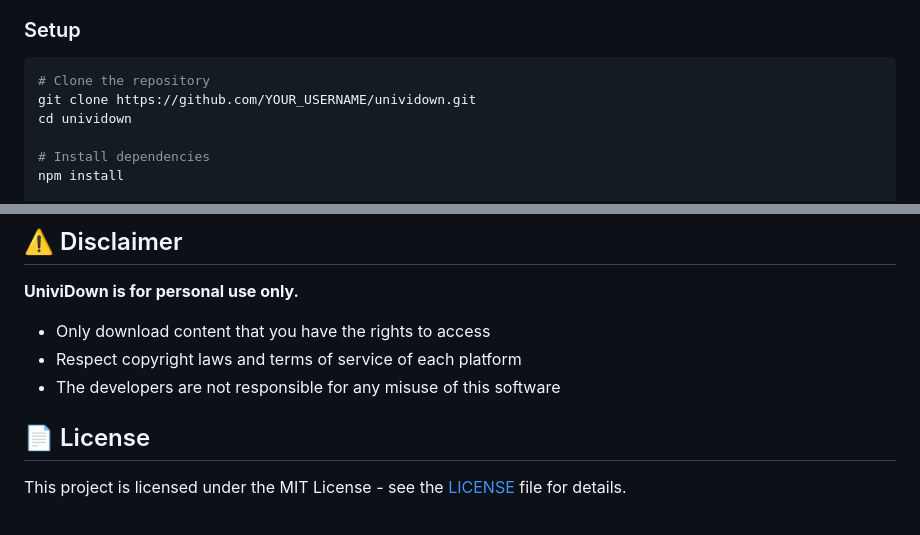
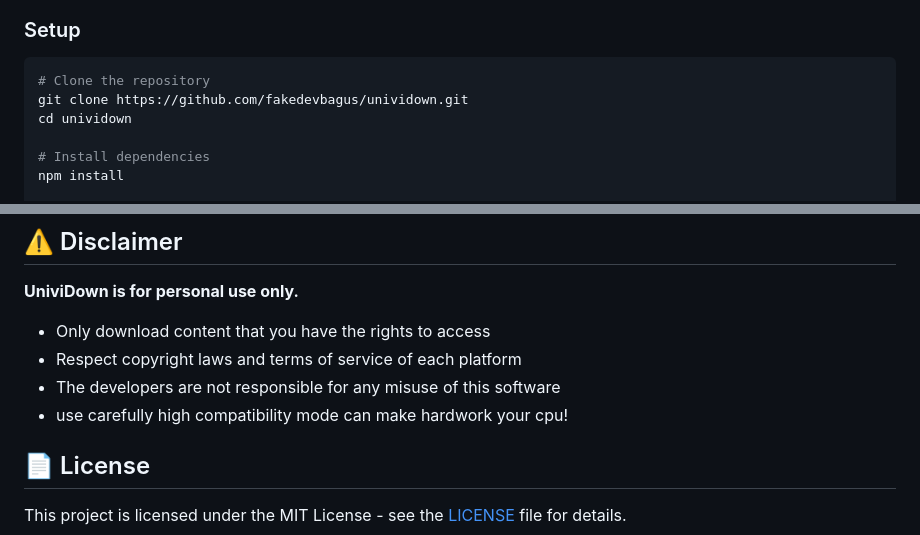
Before and after one commit to fakedevbagus/unividown, a Markdown page: README.md, 2 parts joined by grey strips. Drawn GitHub-style.

Commit message:
Update repository URL and add CPU usage note
Added a note about high compatibility mode affecting CPU usage.

````diff
--- a/README.md
+++ b/README.md
@@ -61,7 +61,7 @@
 
 ```bash
 # Clone the repository
-git clone https://github.com/YOUR_USERNAME/unividown.git
+git clone https://github.com/fakedevbagus/unividown.git
 cd unividown
 
 # Install dependencies
@@ -137,6 +137,7 @@ UniviDown supports all platforms that yt-dlp supports, including:
 - Only download content that you have the rights to access
 - Respect copyright laws and terms of service of each platform
 - The developers are not responsible for any misuse of this software
+- use carefully high compatibility mode can make hardwork your cpu!
 
 ## 📄 License
 
````
